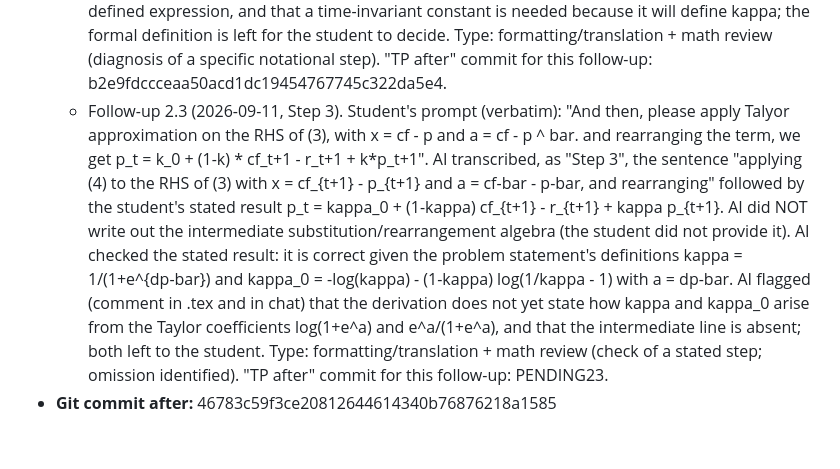
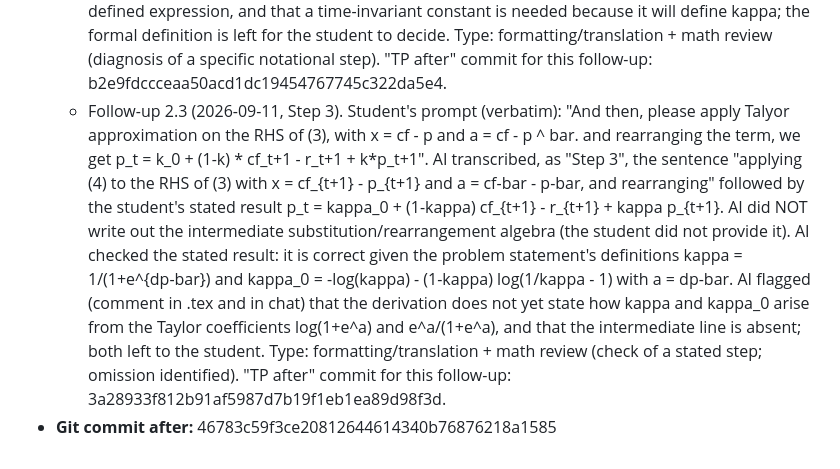
Before and after one commit to Joon1Bae/AP-PS1, a Markdown page: AI_INTERACTIONS.md, the part around the change. Drawn GitHub-style.

Commit message:
TP record: Q1a - follow-up 2.3 after hash

```diff
--- a/AI_INTERACTIONS.md
+++ b/AI_INTERACTIONS.md
@@ -45,5 +45,5 @@ where the small letter stands for the log of capital, i.e., log(R_t+1) = r_t+1."
 - **Grouped follow-up requests:** (subsequent Q1a derivation steps sent by the student in this session will be listed here as they are transcribed, each followed by a new "TP after" commit)
   - Follow-up 2.1 (2026-09-11, Step 2). Student's prompt (verbatim): "Then, from (2), r_t+1 - p_t+1 - pt = log(1 + expoential term) From that equiation, log(1+e^x) can be approximated to the first-order taylor expansion. log(1+e^x) ~= log(1+e^a) + e^a/(1+e^a) * (x-a) for small enough x-a. x = cf_t+1 - p_t+1". AI transcribed the Taylor-expansion statement (with x_{t+1} = cf_{t+1} - p_{t+1}) as LaTeX under "Step 2" in Q1a. AI identified a sign error in the student's rearranged line (left side should read r_{t+1} - p_{t+1} + p_t, not r_{t+1} - p_{t+1} - p_t), explained why, did NOT transcribe or correct that line, and left a comment in the .tex asking the student to confirm. Type: formatting/translation + math review (diagnosis of a specific step). "TP after" commit for this follow-up: 4ab87a348edc8735e8feb57432e1a3f27b3de75a.
   - Follow-up 2.2 (2026-09-11, Step 2 continued). Student's prompt (verbatim): "1. Yes. Exactly. Just reaaranging the (2) equiation, we get some term regarding polynomial in the LHS while we have log something on the RHS. 2. a is the average of cf_t+1 - p_t+1 for each t. Denote cf^bar - p^bar = Sum^inf_(tau = t) (cf_tau+1 - p_tau+1) / (inf - t). This is just an abbreviation of infinity average, but please tell me if you cannot get my point." AI transcribed the confirmed rearranged equation r_{t+1} - p_{t+1} + p_t = log(1 + e^{cf_{t+1} - p_{t+1}}) and a sentence stating that the expansion point a is the time average of cf_{t+1} - p_{t+1}, denoted \overline{cf} - \overline{p}, as the student said. AI did NOT transcribe the student's formal sum notation and flagged (in the .tex as a comment and in chat) that "sum from tau = t to infinity divided by (infinity - t)" is not a well-defined expression, and that a time-invariant constant is needed because it will define kappa; the formal definition is left for the student to decide. Type: formatting/translation + math review (diagnosis of a specific notational step). "TP after" commit for this follow-up: b2e9fdccceaa50acd1dc19454767745c322da5e4.
-  - Follow-up 2.3 (2026-09-11, Step 3). Student's prompt (verbatim): "And then, please apply Talyor approximation on the RHS of (3), with x = cf - p and a = cf - p ^ bar. and rearranging the term, we get p_t = k_0 + (1-k) * cf_t+1 - r_t+1 + k*p_t+1". AI transcribed, as "Step 3", the sentence "applying (4) to the RHS of (3) with x = cf_{t+1} - p_{t+1} and a = cf-bar - p-bar, and rearranging" followed by the student's stated result p_t = kappa_0 + (1-kappa) cf_{t+1} - r_{t+1} + kappa p_{t+1}. AI did NOT write out the intermediate substitution/rearrangement algebra (the student did not provide it). AI checked the stated result: it is correct given the problem statement's definitions kappa = 1/(1+e^{dp-bar}) and kappa_0 = -log(kappa) - (1-kappa) log(1/kappa - 1) with a = dp-bar. AI flagged (comment in .tex and in chat) that the derivation does not yet state how kappa and kappa_0 arise from the Taylor coefficients log(1+e^a) and e^a/(1+e^a), and that the intermediate line is absent; both left to the student. Type: formatting/translation + math review (check of a stated step; omission identified). "TP after" commit for this follow-up: PENDING23.
+  - Follow-up 2.3 (2026-09-11, Step 3). Student's prompt (verbatim): "And then, please apply Talyor approximation on the RHS of (3), with x = cf - p and a = cf - p ^ bar. and rearranging the term, we get p_t = k_0 + (1-k) * cf_t+1 - r_t+1 + k*p_t+1". AI transcribed, as "Step 3", the sentence "applying (4) to the RHS of (3) with x = cf_{t+1} - p_{t+1} and a = cf-bar - p-bar, and rearranging" followed by the student's stated result p_t = kappa_0 + (1-kappa) cf_{t+1} - r_{t+1} + kappa p_{t+1}. AI did NOT write out the intermediate substitution/rearrangement algebra (the student did not provide it). AI checked the stated result: it is correct given the problem statement's definitions kappa = 1/(1+e^{dp-bar}) and kappa_0 = -log(kappa) - (1-kappa) log(1/kappa - 1) with a = dp-bar. AI flagged (comment in .tex and in chat) that the derivation does not yet state how kappa and kappa_0 arise from the Taylor coefficients log(1+e^a) and e^a/(1+e^a), and that the intermediate line is absent; both left to the student. Type: formatting/translation + math review (check of a stated step; omission identified). "TP after" commit for this follow-up: 3a28933f812b91af5987d7b19f1eb1ea89d98f3d.
 - **Git commit after:** 46783c59f3ce20812644614340b76876218a1585
```
